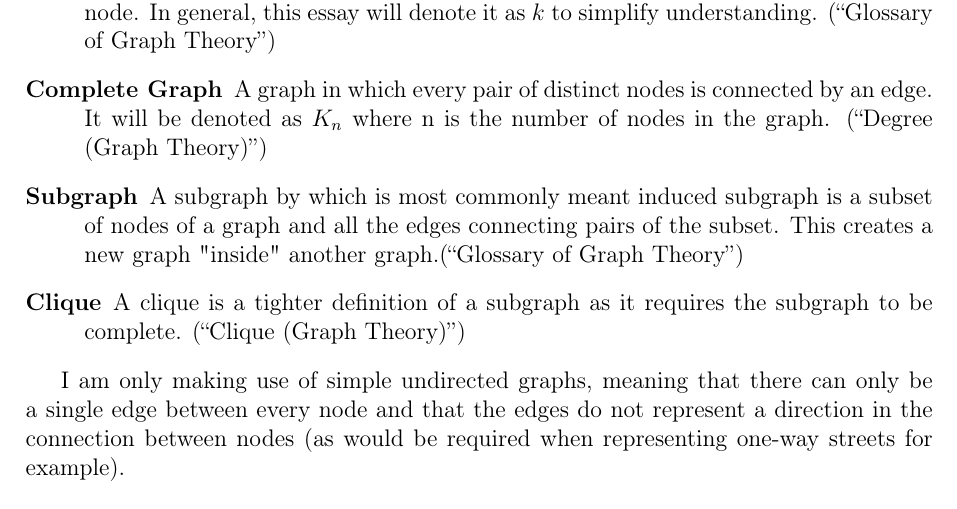
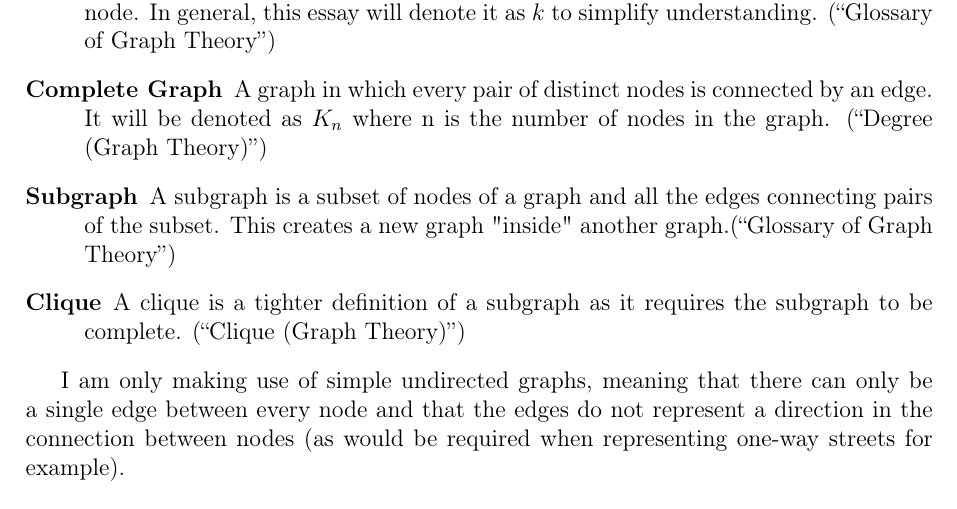
Before and after one commit to informatiky/LaTeX, a LaTeX document (Extended Essay/Johannes - Mathematics Extended Essay - Probabilistic method.tex): part of page 4 of 16, cut so that both start at the same text. Compiled offline with pdfLaTeX.

Commit message:
Auto-commit: 2026-09-13 14:34:38

```diff
--- a/Extended Essay/Johannes - Mathematics Extended Essay - Probabilistic method.tex
+++ b/Extended Essay/Johannes - Mathematics Extended Essay - Probabilistic method.tex
@@ -95,7 +95,7 @@ For clarity, I will define the following terms, as they are different around the
     \item[Edge:] An edge is the connection between nodes. \autocite{GlossaryGraphTheory2026}
     \item[Degree:] The degree of a node is the number of connections, i.e. edges, it has to another node. In general, this essay will denote it as \( k \) to simplify understanding. \autocite{GlossaryGraphTheory2026}
     \item[Complete Graph]  A graph in which every pair of distinct nodes is connected by an edge. It will be denoted as \( K_n \) where n is the number of nodes in the graph. \autocite{DegreeGraphTheory2026}
-    \item[Subgraph] A subgraph by which is most commonly meant induced subgraph is a subset of nodes of a graph and all the edges connecting pairs of the subset. This creates a new graph "inside" another graph.\autocite{GlossaryGraphTheory2026}
+    \item[Subgraph] A subgraph is a subset of nodes of a graph and all the edges connecting pairs of the subset. This creates a new graph "inside" another graph.\autocite{GlossaryGraphTheory2026}
     \item[Clique] A clique is a tighter definition of a subgraph as it requires the subgraph to be complete. \autocite{CliqueGraphTheory2025}
 \end{description}
 
```
